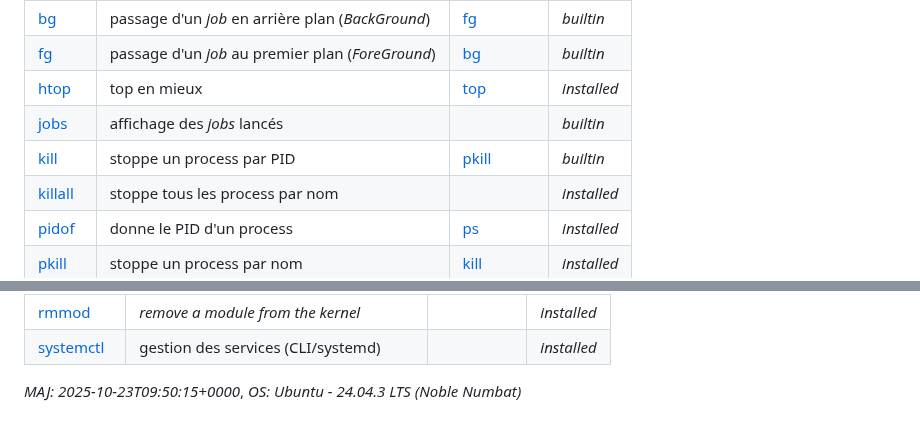
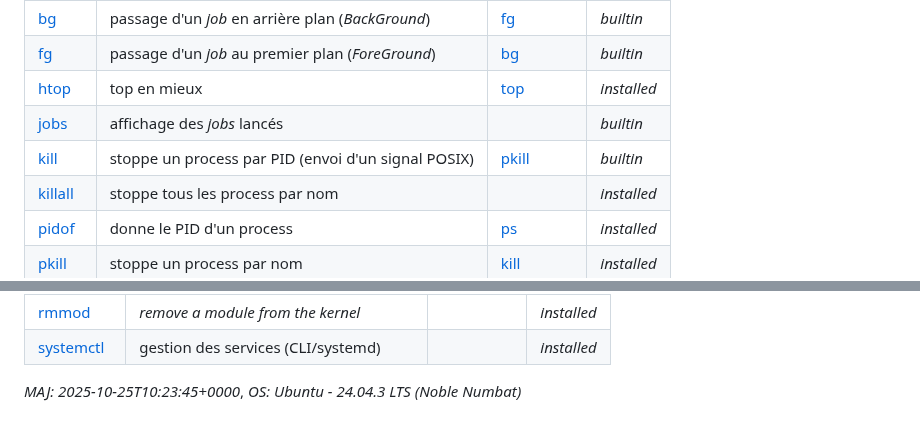
Before and after one commit to skramm/but3_rt, a Markdown page: content/linux_cmds_list_cat.md, 2 parts joined by grey strips. GitHub-like rendering.

```diff
--- a/content/linux_cmds_list_cat.md
+++ b/content/linux_cmds_list_cat.md
@@ -296,7 +296,7 @@ Total: 174 commandes
 | <a href='https://www.google.fr/search?q=linux+fg'>fg</a> | passage d'un _job_ au premier plan (_ForeGround_) | [bg](linux_cmds_list_alpha.md#b) | _builtin_ |
 | <a href='https://www.google.fr/search?q=linux+htop'>htop</a> | top en mieux | [top](linux_cmds_list_alpha.md#t) | _installed_ |
 | <a href='https://www.google.fr/search?q=linux+jobs'>jobs</a> | affichage des _jobs_ lancés |  | _builtin_ |
-| <a href='https://www.google.fr/search?q=linux+kill'>kill</a> | stoppe un process par PID | [pkill](linux_cmds_list_alpha.md#p) | _builtin_ |
+| <a href='https://www.google.fr/search?q=linux+kill'>kill</a> | stoppe un process par PID (envoi d'un signal POSIX) | [pkill](linux_cmds_list_alpha.md#p) | _builtin_ |
 | <a href='https://www.google.fr/search?q=linux+killall'>killall</a> | stoppe tous les process par nom |  | _installed_ |
 | <a href='https://www.google.fr/search?q=linux+pidof'>pidof</a> |  donne le PID d'un process | [ps](linux_cmds_list_alpha.md#p) | _installed_ |
 | <a href='https://www.google.fr/search?q=linux+pkill'>pkill</a> | stoppe un process par nom | [kill](linux_cmds_list_alpha.md#k) | _installed_ |
@@ -324,5 +324,5 @@ Total: 174 commandes
 | <a href='https://www.google.fr/search?q=linux+systemctl'>systemctl</a> | gestion des services (CLI/systemd) |  | _installed_ |
 
 
-_MAJ: 2025-10-23T09:50:15+0000_,
+_MAJ: 2025-10-25T10:23:45+0000_,
 _OS: Ubuntu - 24.04.3 LTS (Noble Numbat)_
```
Also changed, not shown: content/linux_cmds_list_alpha.md (+2 -2 lines).
